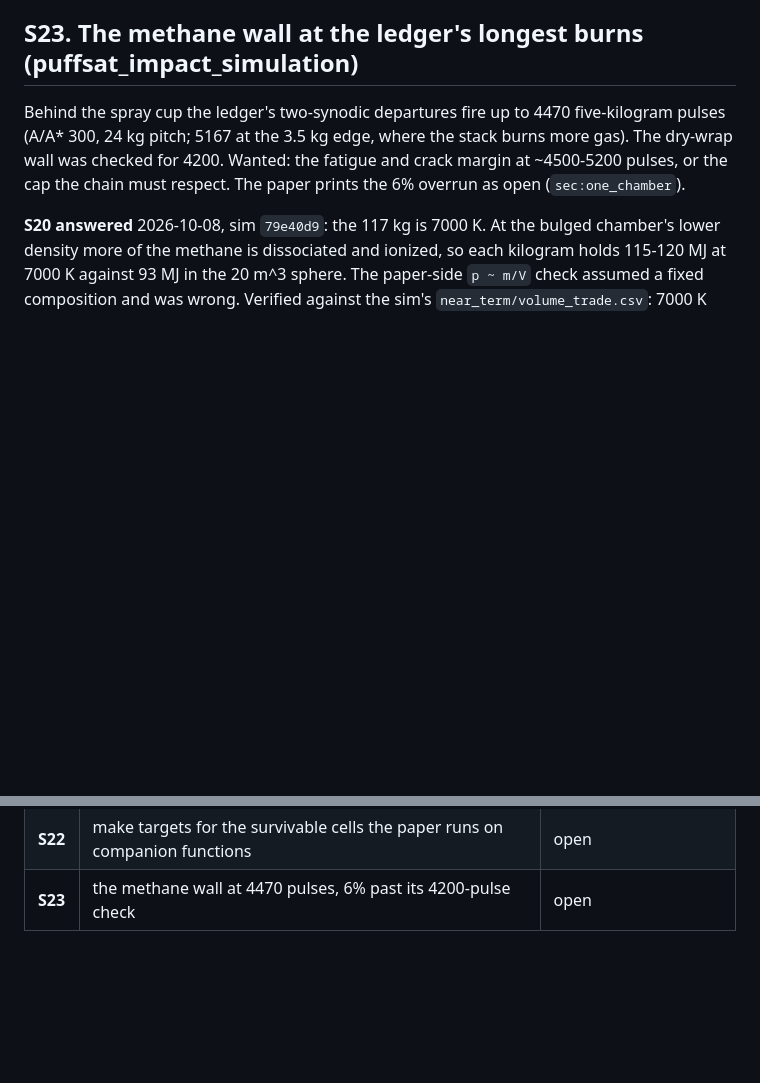
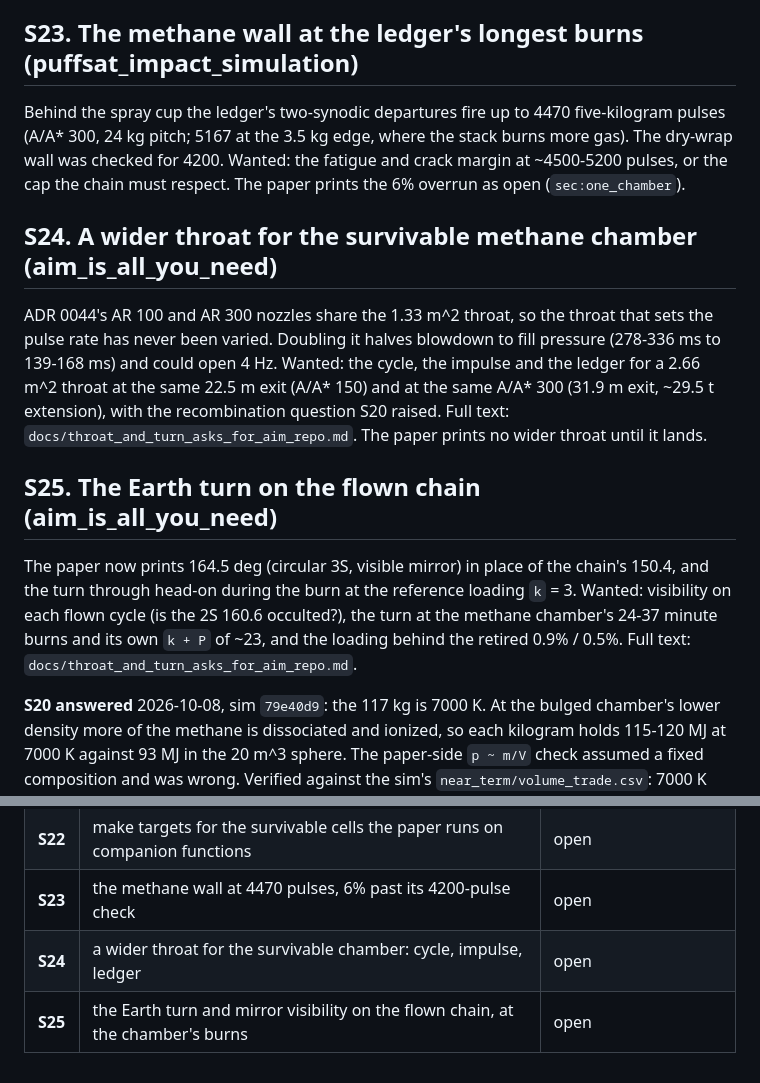
Before and after one commit to katzseth22202/Balloon-Pulse-Propulsion, a Markdown page: docs/deferred_to_companion_repos.md, 2 parts joined by grey strips. Drawn GitHub-style; blank space fills up the shorter version.

```diff
--- a/docs/deferred_to_companion_repos.md
+++ b/docs/deferred_to_companion_repos.md
@@ -459,6 +459,23 @@ Behind the spray cup the ledger's two-synodic departures fire up to 4470 five-ki
 wall was checked for 4200. Wanted: the fatigue and crack margin at ~4500-5200 pulses, or the cap
 the chain must respect. The paper prints the 6% overrun as open (`sec:one_chamber`).
 
+## S24. A wider throat for the survivable methane chamber (aim_is_all_you_need)
+
+ADR 0044's AR 100 and AR 300 nozzles share the 1.33 m^2 throat, so the throat that sets the
+pulse rate has never been varied. Doubling it halves blowdown to fill pressure (278-336 ms to
+139-168 ms) and could open 4 Hz. Wanted: the cycle, the impulse and the ledger for a 2.66 m^2
+throat at the same 22.5 m exit (A/A* 150) and at the same A/A* 300 (31.9 m exit, ~29.5 t
+extension), with the recombination question S20 raised. Full text:
+`docs/throat_and_turn_asks_for_aim_repo.md`. The paper prints no wider throat until it lands.
+
+## S25. The Earth turn on the flown chain (aim_is_all_you_need)
+
+The paper now prints 164.5 deg (circular 3S, visible mirror) in place of the chain's 150.4, and
+the turn through head-on during the burn at the reference loading `k` = 3. Wanted: visibility on
+each flown cycle (is the 2S 160.6 occulted?), the turn at the methane chamber's 24-37 minute
+burns and its own `k + P` of ~23, and the loading behind the retired 0.9% / 0.5%. Full text:
+`docs/throat_and_turn_asks_for_aim_repo.md`.
+
 **S20 answered** 2026-10-08, sim `79e40d9`: the 117 kg is 7000 K. At the bulged chamber's lower
 density more of the methane is dissociated and ionized, so each kilogram holds 115-120 MJ at
 7000 K against 93 MJ in the 20 m^3 sphere. The paper-side `p ~ m/V` check assumed a fixed
@@ -483,3 +500,5 @@ the ask on three points: the ledger has charged a fixed-direction finite-burn lo
 | **S21** | survivable rows behind the film-carrying spray cup; `tab:delivery_ledger` does change | landed (aim `502a64f`) |
 | **S22** | make targets for the survivable cells the paper runs on companion functions | open |
 | **S23** | the methane wall at 4470 pulses, 6% past its 4200-pulse check | open |
+| **S24** | a wider throat for the survivable chamber: cycle, impulse, ledger | open |
+| **S25** | the Earth turn and mirror visibility on the flown chain, at the chamber's burns | open |
```
Also changed, not shown: docs/throat_and_turn_asks_for_aim_repo.md (added, +118 -0 lines).
